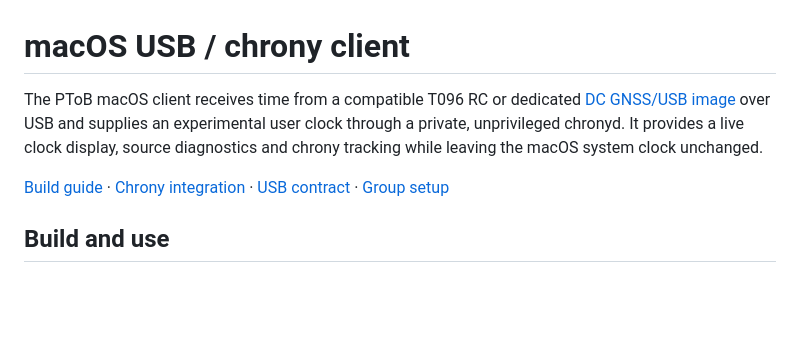
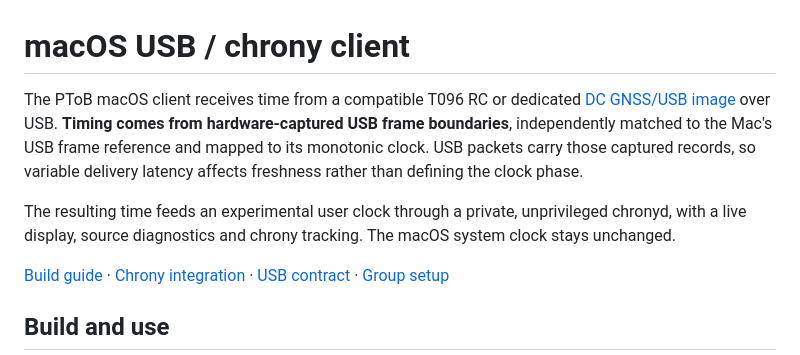
Before and after one commit to yantisj2/PToB, a Markdown page: clients/macos/README.md, the part around the change. Rendered like a GitHub page; blank space fills up the shorter version.

Commit message:
Explain hardware USB timing in client introduction

```diff
--- a/clients/macos/README.md
+++ b/clients/macos/README.md
@@ -1,10 +1,15 @@
 # macOS USB / chrony client
 
 The PToB macOS client receives time from a compatible T096 RC or dedicated
-[DC GNSS/USB image](../../docs/t096/direct-connect.md) over USB and
-supplies an experimental user clock through a private, unprivileged chronyd.
-It provides a live clock display, source diagnostics and chrony tracking while
-leaving the macOS system clock unchanged.
+[DC GNSS/USB image](../../docs/t096/direct-connect.md) over USB.
+**Timing comes from hardware-captured USB frame boundaries**, independently
+matched to the Mac's USB frame reference and mapped to its monotonic clock.
+USB packets carry those captured records, so variable delivery latency affects
+freshness rather than defining the clock phase.
+
+The resulting time feeds an experimental user clock through a private,
+unprivileged chronyd, with a live display, source diagnostics and chrony tracking.
+The macOS system clock stays unchanged.
 
 [Build guide](../../docs/macos/build.md) · [Chrony integration](chrony/README.md) ·
 [USB contract](usb/README.md) · [Group setup](../../docs/GETTING_STARTED.md)
```
